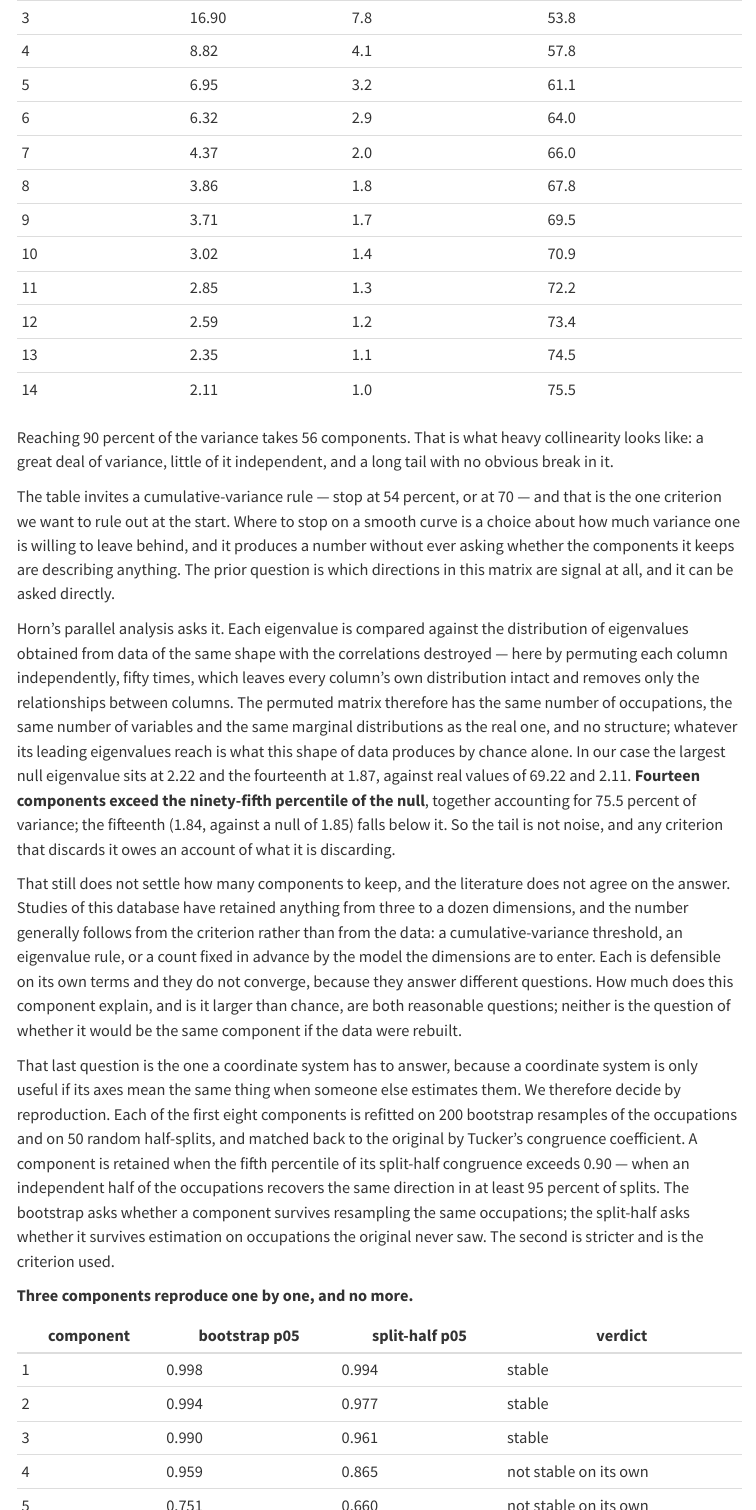
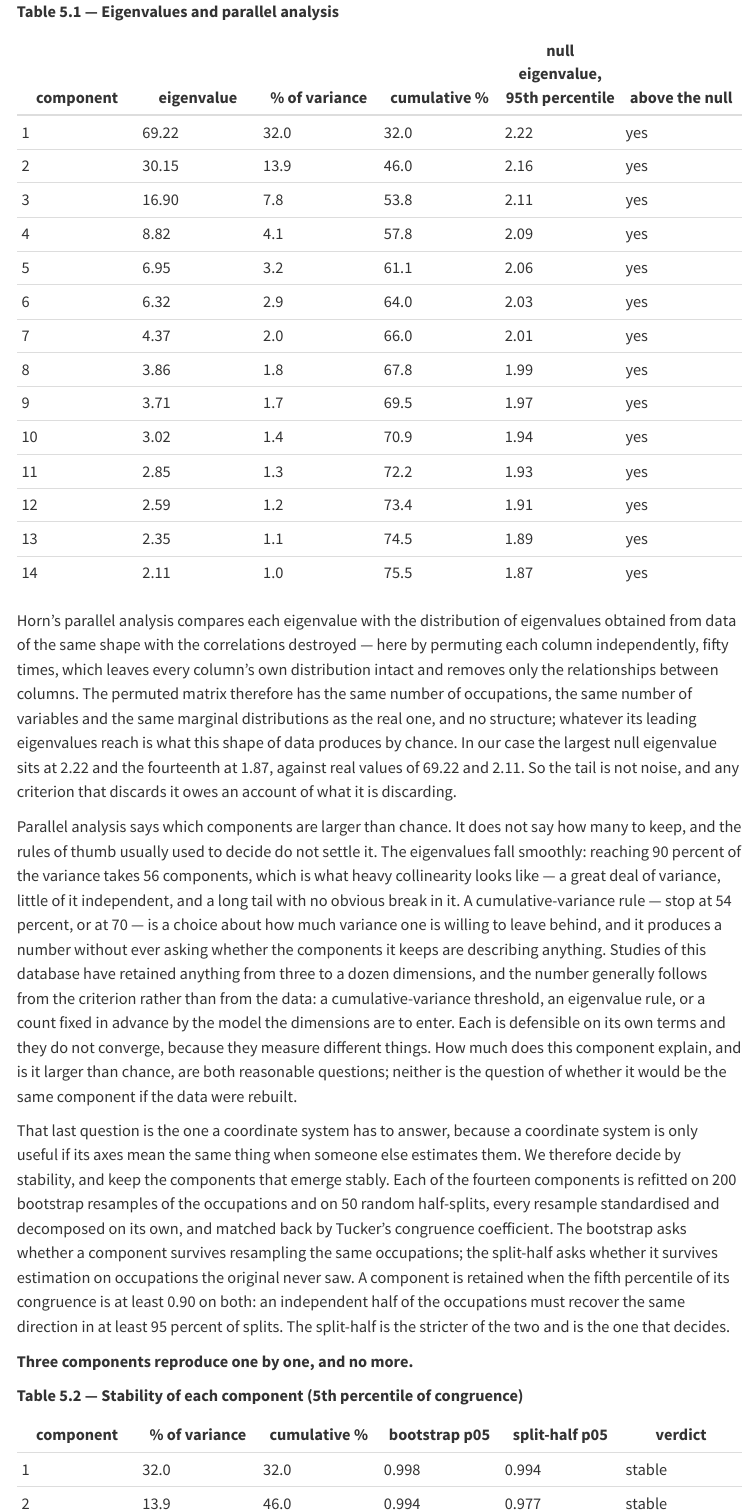
Before and after one commit to AliceBobCharlie/AI_and_employment, a Quarto document (paper_draft.qmd): the page in a window 1100 px wide, from its top, and a second part further down, joined at a grey line. Rendered offline with R 4.5, knitr and Pandoc in place of Quarto, with nearby package versions; menus at the side of the page are left out.

Commit message:
updated web paper

```diff
--- a/paper_draft.qmd
+++ b/paper_draft.qmd
@@ -696,28 +691,0 @@
-| 3 | 16.90 | 7.8 | 53.8 |
-| 4 | 8.82 | 4.1 | 57.8 |
-| 5 | 6.95 | 3.2 | 61.1 |
-| 6 | 6.32 | 2.9 | 64.0 |
-| 7 | 4.37 | 2.0 | 66.0 |
-| 8 | 3.86 | 1.8 | 67.8 |
-| 9 | 3.71 | 1.7 | 69.5 |
-| 10 | 3.02 | 1.4 | 70.9 |
-| 11 | 2.85 | 1.3 | 72.2 |
-| 12 | 2.59 | 1.2 | 73.4 |
-| 13 | 2.35 | 1.1 | 74.5 |
-| 14 | 2.11 | 1.0 | 75.5 |
-
-Reaching 90 percent of the variance takes 56 components. That is what heavy
-collinearity looks like: a great deal of variance, little of it independent, and
-a long tail with no obvious break in it.
-
-The table invites a cumulative-variance rule — stop at 54 percent, or at 70 —
-and that is the one criterion we want to rule out at the start. Where to stop on
-a smooth curve is a choice about how much variance one is willing to leave
-behind, and it produces a number without ever asking whether the components it
-keeps are describing anything. The prior question is which directions in this
-matrix are signal at all, and it can be asked directly.
-
-Horn's parallel analysis asks it. Each eigenvalue is compared against the
-distribution of eigenvalues obtained from data of the same shape with the
-correlations destroyed — here by permuting each column independently, fifty
-times, which leaves every column's own distribution intact and removes only the
@@ -724,54 +698,84 @@
+**Table 5.1 — Eigenvalues and parallel analysis**
+
+| component | eigenvalue | % of variance | cumulative % | null eigenvalue, 95th percentile | above the null |
+|---|---|---|---|---|---|
+| 1 | 69.22 | 32.0 | 32.0 | 2.22 | yes |
+| 2 | 30.15 | 13.9 | 46.0 | 2.16 | yes |
+| 3 | 16.90 | 7.8 | 53.8 | 2.11 | yes |
+| 4 | 8.82 | 4.1 | 57.8 | 2.09 | yes |
+| 5 | 6.95 | 3.2 | 61.1 | 2.06 | yes |
+| 6 | 6.32 | 2.9 | 64.0 | 2.03 | yes |
+| 7 | 4.37 | 2.0 | 66.0 | 2.01 | yes |
+| 8 | 3.86 | 1.8 | 67.8 | 1.99 | yes |
+| 9 | 3.71 | 1.7 | 69.5 | 1.97 | yes |
+| 10 | 3.02 | 1.4 | 70.9 | 1.94 | yes |
+| 11 | 2.85 | 1.3 | 72.2 | 1.93 | yes |
+| 12 | 2.59 | 1.2 | 73.4 | 1.91 | yes |
+| 13 | 2.35 | 1.1 | 74.5 | 1.89 | yes |
+| 14 | 2.11 | 1.0 | 75.5 | 1.87 | yes |
+
+Horn's parallel analysis compares each eigenvalue with the distribution of
+eigenvalues obtained from data of the same shape with the correlations
+destroyed — here by permuting each column independently, fifty times, which
+leaves every column's own distribution intact and removes only the
 relationships between columns. The permuted matrix therefore has the same number
 of occupations, the same number of variables and the same marginal
 distributions as the real one, and no structure; whatever its leading
-eigenvalues reach is what this shape of data produces by chance alone. In our
-case the largest null eigenvalue sits at 2.22 and the fourteenth at 1.87, against
-real values of 69.22 and 2.11. **Fourteen components exceed the ninety-fifth
-percentile of the null**, together accounting for 75.5 percent of variance; the
-fifteenth (1.84, against a null of 1.85) falls below it. So the tail is not noise, and any criterion that
+eigenvalues reach is what this shape of data produces by chance. In our case the
+largest null eigenvalue sits at 2.22 and the fourteenth at 1.87, against real
+values of 69.22 and 2.11. So the tail is not noise, and any criterion that
 discards it owes an account of what it is discarding.
 
-That still does not settle how many components to keep, and the literature does
-not agree on the answer. Studies of this database have retained anything from
-three to a dozen dimensions, and the number generally follows from the criterion
-rather than from the data: a cumulative-variance threshold, an eigenvalue rule,
-or a count fixed in advance by the model the dimensions are to enter. Each is
-defensible on its own terms and they do not converge, because they answer
-different questions. How much does this component explain, and is it larger than
-chance, are both reasonable questions; neither is the question of whether it
-would be the same component if the data were rebuilt.
+Parallel analysis says which components are larger than chance. It does not say
+how many to keep, and the rules of thumb usually used to decide do not settle
+it. The eigenvalues fall smoothly: reaching 90 percent of the variance takes 56
+components, which is what heavy collinearity looks like — a great deal of
+variance, little of it independent, and a long tail with no obvious break in it.
+A cumulative-variance rule — stop at 54 percent, or at 70 — is a choice about how
+much variance one is willing to leave behind, and it produces a number without
+ever asking whether the components it keeps are describing anything. Studies of
+this database have retained anything from three to a dozen dimensions, and the
+number generally follows from the criterion rather than from the data: a
+cumulative-variance threshold, an eigenvalue rule, or a count fixed in advance
+by the model the dimensions are to enter. Each is defensible on its own terms
+and they do not converge, because they measure different things. How much does
+this component explain, and is it larger than chance, are both reasonable
+questions; neither is the question of whether it would be the same component if
+the data were rebuilt.
 
 That last question is the one a coordinate system has to answer, because a
 coordinate system is only useful if its axes mean the same thing when someone
-else estimates them. We therefore decide by reproduction. Each of the first eight
-components is refitted on 200 bootstrap resamples of the occupations and on 50
-random half-splits, and matched back to the original by Tucker's congruence
-coefficient. A component is retained when the fifth percentile of its split-half
-congruence exceeds 0.90 — when an independent half of the occupations recovers
-the same direction in at least 95 percent of splits. The bootstrap asks whether a
-component survives resampling the same occupations; the split-half asks whether
-it survives estimation on occupations the original never saw. The second is
-stricter and is the criterion used.
+else estimates them. We therefore decide by stability, and keep the components
+that emerge stably. Each of the fourteen components is refitted on 200 bootstrap
+resamples of the occupations and on 50 random half-splits, every resample
+standardised and decomposed on its own, and matched back by Tucker's congruence
+coefficient. The bootstrap asks whether a component survives resampling the same
+occupations; the split-half asks whether it survives estimation on occupations
+the original never saw. A component is retained when the fifth percentile of its
+congruence is at least 0.90 on both: an independent half of the occupations
+must recover the same direction in at least 95 percent of splits. The split-half
+is the stricter of the two and is the one that decides.
 
 **Three components reproduce one by one, and no more.**
 
-| component | bootstrap p05 | split-half p05 | verdict |
-|---|---|---|---|
-| 1 | 0.998 | 0.994 | stable |
-| 2 | 0.994 | 0.977 | stable |
-| 3 | 0.990 | 0.961 | stable |
-| 4 | 0.959 | 0.865 | not stable on its own |
-| 5 | 0.751 | 0.660 | not stable on its own |
-| 6 | 0.758 | 0.670 | not stable on its own |
+**Table 5.2 — Stability of each component (5th percentile of congruence)**
+
+| component | % of variance | cumulative % | bootstrap p05 | split-half p05 | verdict |
+|---|---|---|---|---|---|
+| 1 | 32.0 | 32.0 | 0.998 | 0.994 | stable |
+| 2 | 13.9 | 46.0 | 0.994 | 0.977 | stable |
+| 3 | 7.8 | 53.8 | 0.990 | 0.961 | stable |
+| 4 | 4.1 | 57.8 | 0.959 | 0.865 | not stable on its own |
+| 5 | 3.2 | 61.1 | 0.751 | 0.660 | not stable on its own |
+| 6 | 2.9 | 64.0 | 0.758 | 0.670 | not stable on its own |
+| 7 | 2.0 | 66.0 | 0.735 | 0.592 | not stable on its own |
+| 8 | 1.8 | 67.8 | 0.677 | 0.560 | not stable on its own |
+| 9 | 1.7 | 69.5 | 0.682 | 0.579 | not stable on its own |
+| 10 | 1.4 | 70.9 | 0.679 | 0.507 | not stable on its own |
+| 11 | 1.3 | 72.2 | 0.659 | 0.509 | not stable on its own |
+| 12 | 1.2 | 73.4 | 0.641 | 0.503 | not stable on its own |
+| 13 | 1.1 | 74.5 | 0.644 | 0.470 | not stable on its own |
+| 14 | 1.0 | 75.5 | 0.672 | 0.426 | not stable on its own |
 
 The break is abrupt rather than gradual: split-half congruence falls from 0.961
 to 0.865 between the third and fourth components, and no later component
-recovers on its own — the fifth reaches 0.660 and the eighth 0.136. This matters
-for reading the literature, where solutions with six to eight factors on this
-database are common. Nothing about those solutions is wrong arithmetically, and
-the parallel analysis above would license as many as fourteen; the question of
-whether their later factors would be recovered on a different sample of
-occupations has not generally been asked. Section 5.5 asks it, and finds that
-the answer depends on whether the factors are taken one at a time or together.
-
-The three retained components account for 53.8 percent of the variance.
```
Also changed, not shown: pca_rotated.py (+2 -2 lines), paper_draft.qmd (25 more changed lines).
